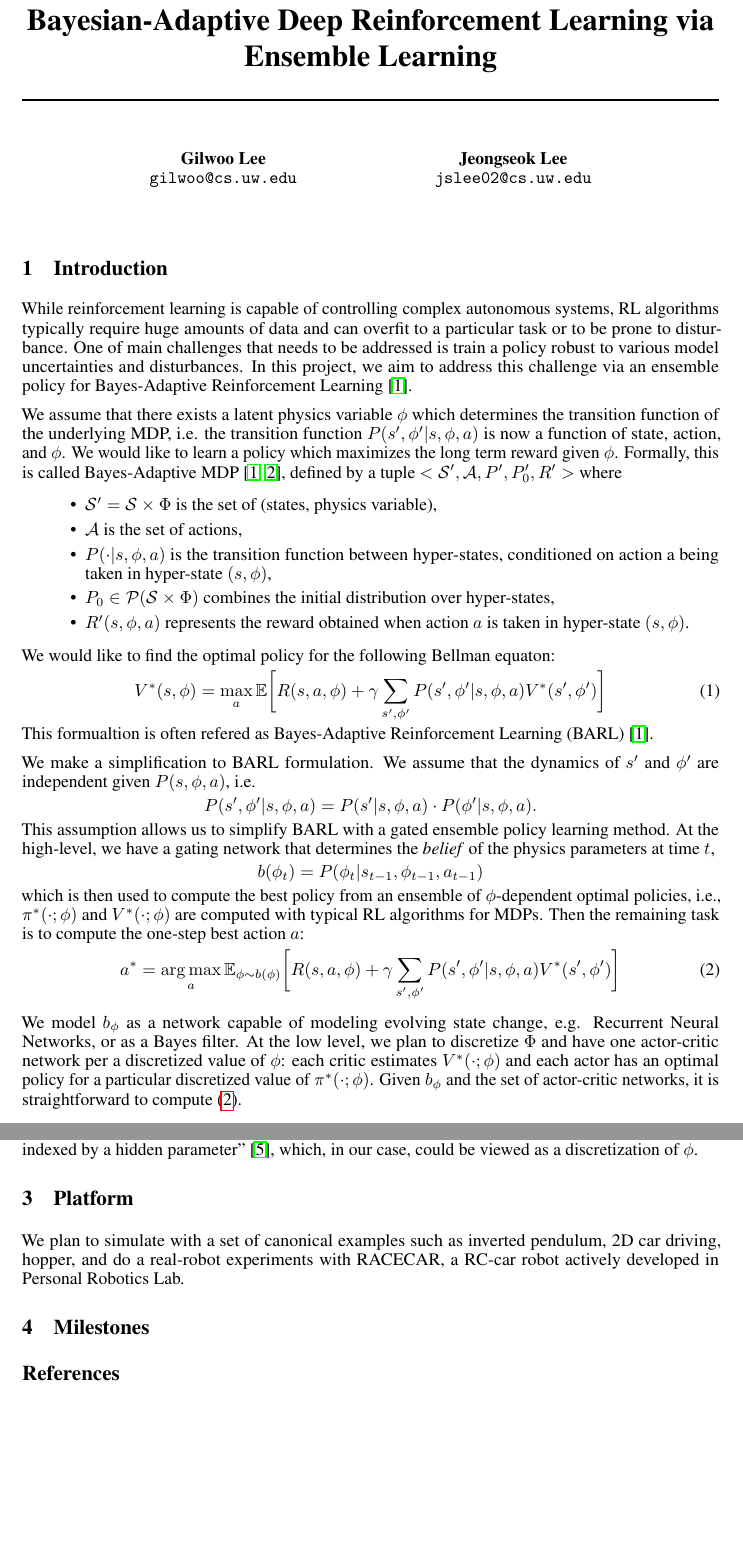
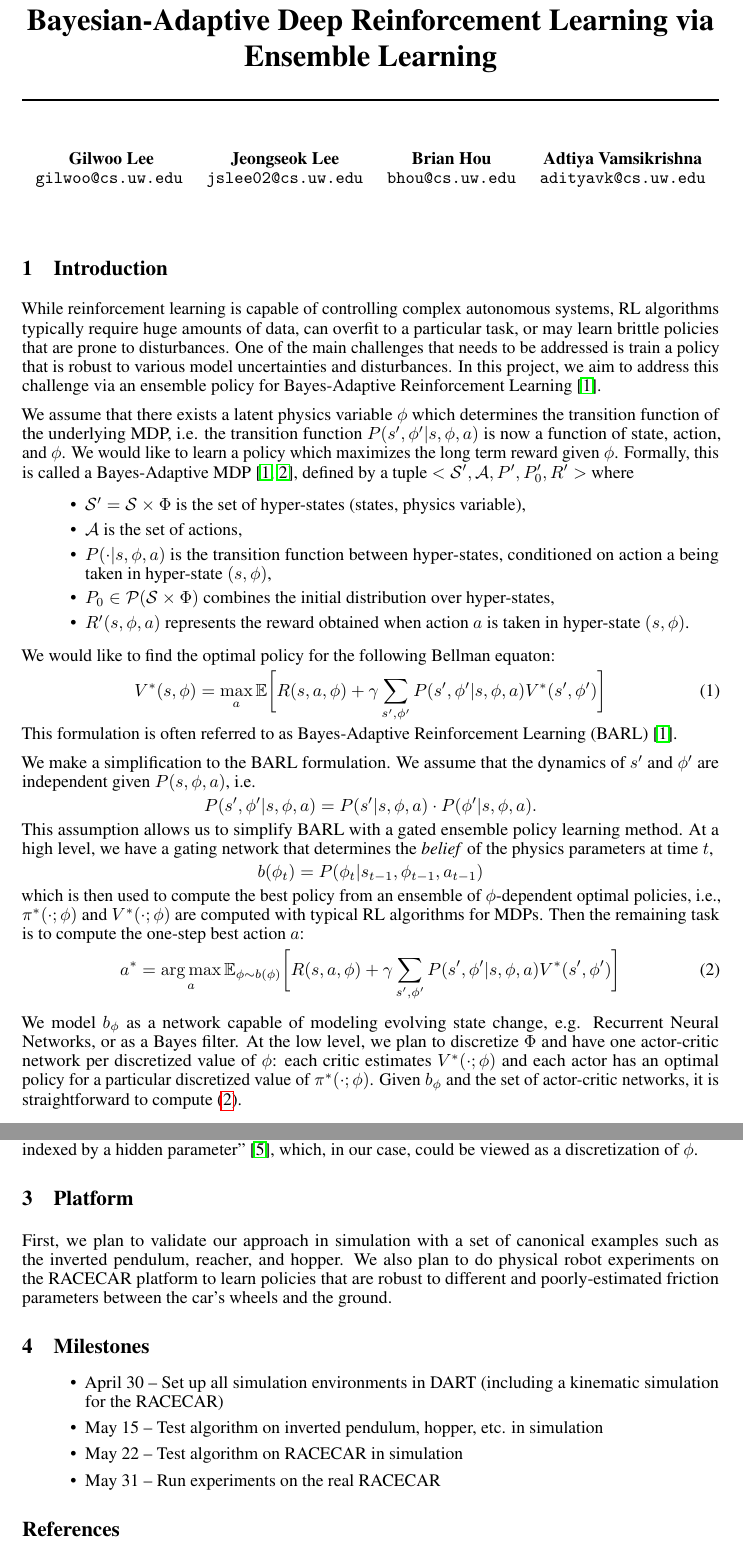
Before and after one commit to gilwoolee/intuitive_physics, a LaTeX document (intuitive_physics.tex): two parts of pages 1 and 2 of 2, joined at a grey line, cut so that both start at the same text, the shorter picture padded with empty space. Compiled offline with pdfLaTeX.

Commit message:
Add details to Platform and Milestones.

```diff
--- a/intuitive_physics.tex
+++ b/intuitive_physics.tex
@@ -34,12 +34,15 @@
 % on the second line, try using \AND instead of \And before the third
 % author name.
 
-\author{Gilwoo Lee \\
-  \texttt{gilwoo@cs.uw.edu} \\
+\author{
+  Gilwoo Lee \\ \texttt{gilwoo@cs.uw.edu} \\
   %% examples of more authors
   \And
-  Jeongseok Lee \\
-  \texttt{jslee02@cs.uw.edu}
+  Jeongseok Lee \\ \texttt{jslee02@cs.uw.edu} \\
+  \And
+  Brian Hou \\ \texttt{bhou@cs.uw.edu} \\
+  \And
+  Adtiya Vamsikrishna \\ \texttt{adityavk@cs.uw.edu} \\
 }
 
 \begin{document}
@@ -48,11 +51,11 @@
 \maketitle
 
 \section{Introduction}
-While reinforcement learning is capable of controlling complex autonomous systems, RL algorithms typically require huge amounts of data and can overfit to a particular task or to be prone to disturbance. One of main challenges that needs to be addressed is train a policy robust to various model uncertainties and disturbances. In this project, we aim to address this challenge via an ensemble policy for Bayes-Adaptive Reinforcement Learning~\cite{ghavamzadeh2015bayesian}.
+While reinforcement learning is capable of controlling complex autonomous systems, RL algorithms typically require huge amounts of data, can overfit to a particular task, or may learn brittle policies that are prone to disturbances. One of the main challenges that needs to be addressed is train a policy that is robust to various model uncertainties and disturbances. In this project, we aim to address this challenge via an ensemble policy for Bayes-Adaptive Reinforcement Learning~\cite{ghavamzadeh2015bayesian}.
 
-We assume that there exists a latent physics variable $\phi$ which determines the transition function of the underlying MDP, i.e. the transition function  $P(s',\phi' |s, \phi, a)$ is now a function of state, action, and $\phi$. We would like to learn a policy which maximizes the long term reward given $\phi$. Formally, this is called Bayes-Adaptive MDP~\cite{ghavamzadeh2015bayesian, guez2012efficient}, defined by a tuple $<\mathcal{S}', \mathcal{A}, P', P_0', R'>$ where
+We assume that there exists a latent physics variable $\phi$ which determines the transition function of the underlying MDP, i.e. the transition function  $P(s',\phi' |s, \phi, a)$ is now a function of state, action, and $\phi$. We would like to learn a policy which maximizes the long term reward given $\phi$. Formally, this is called a Bayes-Adaptive MDP~\cite{ghavamzadeh2015bayesian, guez2012efficient}, defined by a tuple $<\mathcal{S}', \mathcal{A}, P', P_0', R'>$ where
 \begin{itemize}
-\item $\mathcal{S'} = \mathcal{S}\times \Phi$ is the set of (states, physics variable),
+\item $\mathcal{S'} = \mathcal{S}\times \Phi$ is the set of hyper-states (states, physics variable),
 \item $\mathcal{A}$ is the set of actions,
 \item $P(\cdot|s, \phi, a)$ is the transition function between hyper-states, conditioned
 on action a being taken in hyper-state $(s, \phi)$,
@@ -65,13 +68,13 @@ We would like to find the optimal policy for the following Bellman equaton:
 \begin{equation}\label{eq:rl}
 V^*(s, \phi) = \max_a \mathbb{E} \bigg[R(s, a, \phi) + \gamma \sum_{s', \phi'}P(s',\phi'|s, \phi, a)V^*(s', \phi') \bigg]
 \end{equation}
-This formualtion is often refered as Bayes-Adaptive Reinforcement Learning (BARL)~\cite{ghavamzadeh2015bayesian}.
+This formulation is often referred to as Bayes-Adaptive Reinforcement Learning (BARL)~\cite{ghavamzadeh2015bayesian}.
 
-We make a simplification to BARL formulation. We assume that the dynamics of $s'$ and $\phi'$ are independent given $P(s, \phi, a)$, i.e.
+We make a simplification to the BARL formulation. We assume that the dynamics of $s'$ and $\phi'$ are independent given $P(s, \phi, a)$, i.e.
 \begin{equation*}
 P(s',\phi'|s, \phi, a) = P(s'|s, \phi, a)\cdot P(\phi'|s, \phi, a).
 \end{equation*}
-This assumption allows us to simplify BARL with a gated ensemble policy learning method. At the high-level, we have a gating network that determines the \emph{belief} of the physics parameters at time $t$,
+This assumption allows us to simplify BARL with a gated ensemble policy learning method. At a high level, we have a gating network that determines the \emph{belief} of the physics parameters at time $t$,
 \begin{align*}
 b(\phi_t) = P(\phi_t|s_{t-1}, \phi_{t-1}, a_{t-1})
 \end{align*}
@@ -80,7 +83,7 @@ which is then used to compute the best policy from an ensemble of $\phi$-depende
  a^* &= \argmax_{a} \mathbb{E}_{\phi \sim b(\phi)} \bigg[R(s, a, \phi) + \gamma \sum_{s', \phi'}P(s',\phi'|s, \phi, a)V^*(s', \phi') \bigg]
 \end{align}
 
-We model $b_\phi$ as a network capable of modeling evolving state change, e.g. Recurrent Neural Networks, or as a Bayes filter. At the low level, we plan to discretize $\Phi$ and have one actor-critic network per a discretized value of $\phi$: each critic estimates $V^*(\cdot;\phi)$ and each actor has an optimal policy for a particular discretized value of $\pi^*(\cdot;\phi)$. Given $b_\phi$ and the set of actor-critic networks, it is straightforward to compute (\ref{eq:barl}).
+We model $b_\phi$ as a network capable of modeling evolving state change, e.g. Recurrent Neural Networks, or as a Bayes filter. At the low level, we plan to discretize $\Phi$ and have one actor-critic network per discretized value of $\phi$: each critic estimates $V^*(\cdot;\phi)$ and each actor has an optimal policy for a particular discretized value of $\pi^*(\cdot;\phi)$. Given $b_\phi$ and the set of actor-critic networks, it is straightforward to compute (\ref{eq:barl}).
 
 \section{Background}
 Our work is closely related to QMDP~\cite{littman1995learning, karkus2017qmdp} which is an approximation for POMDP. QMDP approximates POMDP by assuming fully-observable MDP after 1-step, and approximating the Q-value at the current belief state $b(s)$ as $Q_a(b) =\sum_s b(s)Q_{MDP}(s, a)$. In our problem setup, we have a belief over the physics parameters $\phi$ of the MDP, $b(\phi)$, and we compute the policy $Q_a(s;b) = \sum_\phi b(\phi)Q_{MDP}(s,a;\phi)$.
@@ -88,10 +91,15 @@ Our work is closely related to QMDP~\cite{littman1995learning, karkus2017qmdp} w
 The BAMDP formulation is also similar to POMDP formulation used in POMDP-lite~\cite{chen2016pomdp} which assumes that the hidden state variables are are constant or only change deterministically. In our case, the hidden state variables correspond to the physics parameters $\phi$. The authors of POMDP-lite have shown that such formulation is ``equivalent to a set of fully observable Markov decision processes indexed by a hidden parameter''~\cite{chen2016pomdp}, which, in our case, could be viewed as a discretization of $\phi$.
 
 \section{Platform}
-We plan to simulate with a set of canonical examples such as inverted pendulum, 2D car driving, hopper, and do a real-robot experiments with RACECAR, a RC-car robot actively developed in Personal Robotics Lab.
+First, we plan to validate our approach in simulation with a set of canonical examples such as the inverted pendulum, reacher, and hopper. We also plan to do physical robot experiments on the RACECAR platform to learn policies that are robust to different and poorly-estimated friction parameters between the car's wheels and the ground.
 
 \section{Milestones}
-
+\begin{itemize}
+\item April 30 -- Set up all simulation environments in DART (including a kinematic simulation for the RACECAR)
+\item May 15   -- Test algorithm on inverted pendulum, hopper, etc. in simulation
+\item May 22   -- Test algorithm on RACECAR in simulation
+\item May 31   -- Run experiments on the real RACECAR
+\end{itemize}
 
 \bibliography{intuitive_physics}
 
```
Also changed, not shown: intuitive_physics.pdf.
